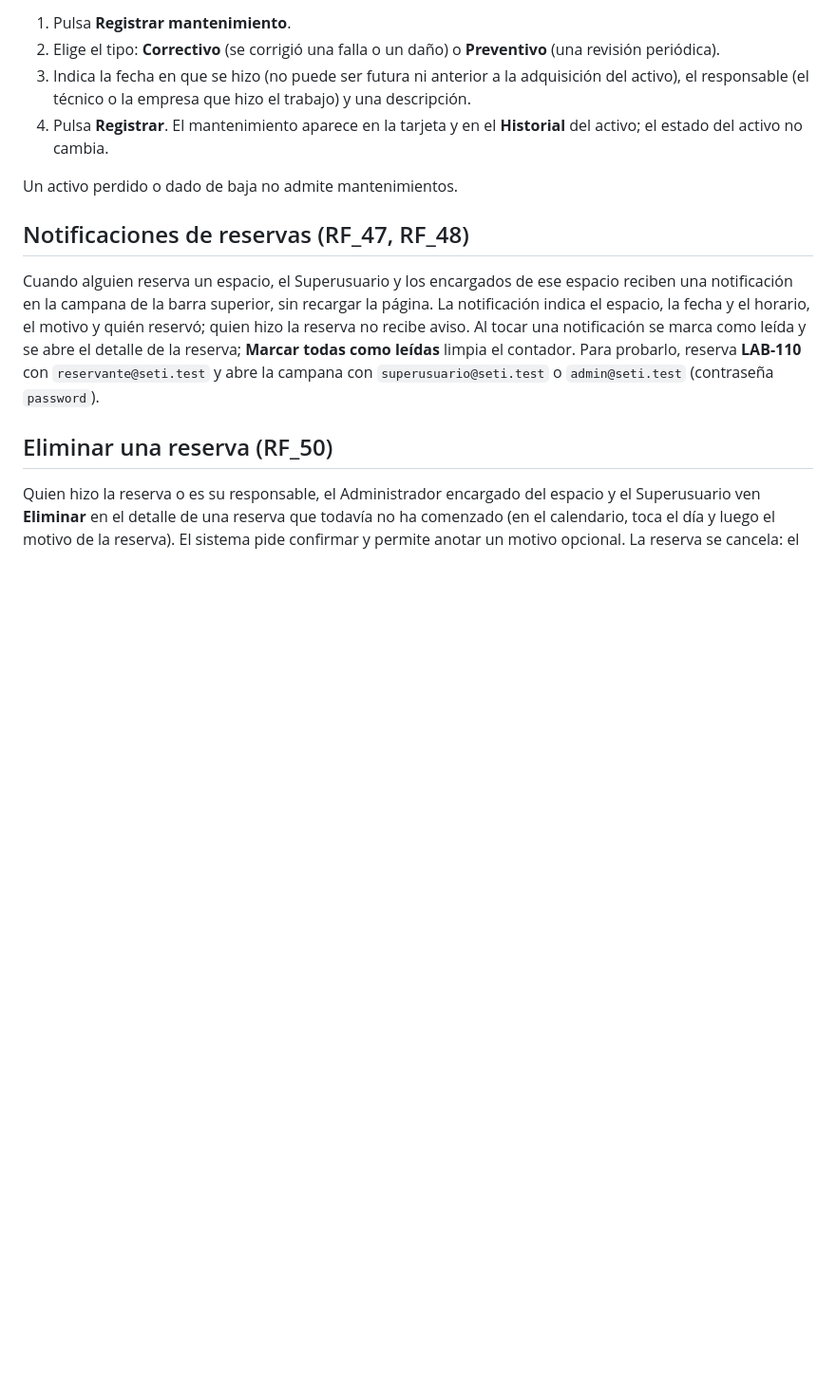
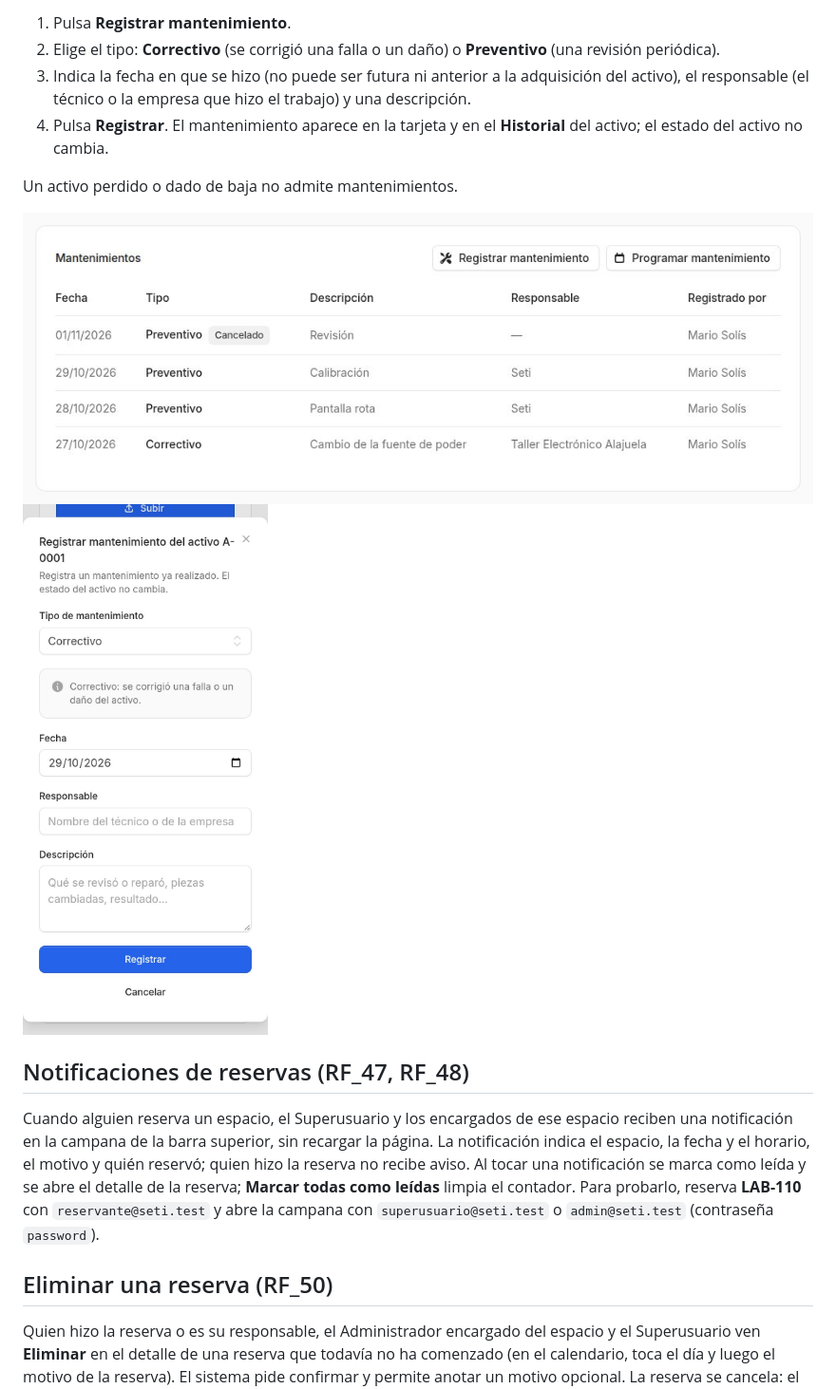
Before and after one commit to AleQuesada2012/SETI-Management-System, a Markdown page: docs/manuales/README.md, the part around the change. Shown at 95% size. Rendered like a GitHub page; pictures changed too: docs/manuales/activos-mantenimiento-escritorio.jpg (added), docs/manuales/activos-mantenimiento-movil.jpg (added); blank space fills up the shorter version.

Commit message:
add the maintenance screenshots to the manual and let long names wrap

```diff
--- a/docs/manuales/README.md
+++ b/docs/manuales/README.md
@@ -188,6 +188,9 @@ mantenimientos el **Administrador** encargado del espacio del activo y el **Supe
 
 Un activo perdido o dado de baja no admite mantenimientos.
 
+![Mantenimientos de un activo en computadora](activos-mantenimiento-escritorio.jpg)
+![Registrar mantenimiento a 360 px](activos-mantenimiento-movil.jpg)
+
 ## Notificaciones de reservas (RF_47, RF_48)
 
 Cuando alguien reserva un espacio, el Superusuario y los encargados de ese espacio reciben una notificación en la
```
Also changed, not shown: 1 other file.
